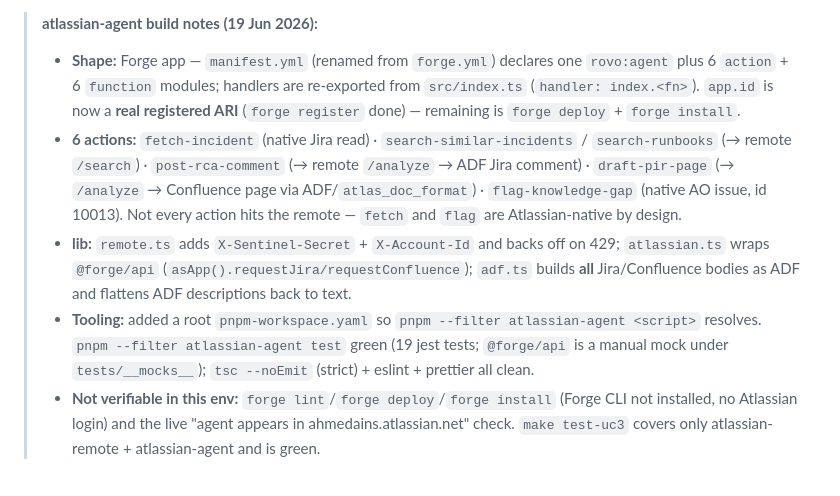
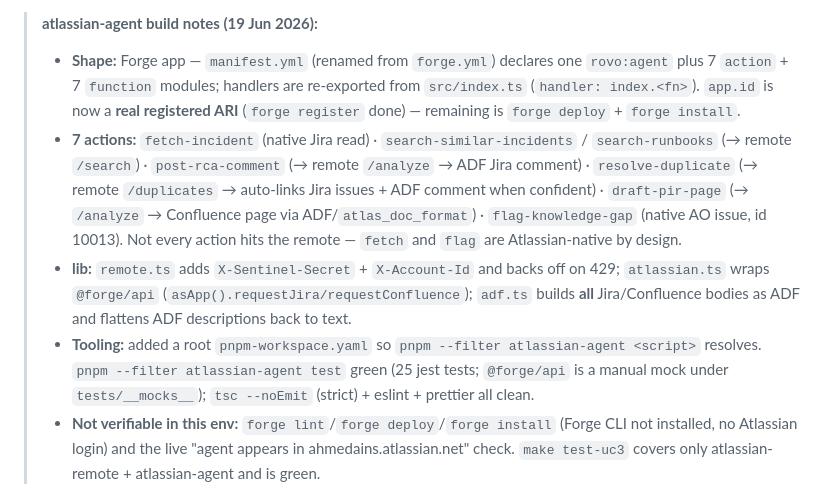
Before and after one commit to Ahmed-BenRejeb/AINS, a Markdown page: CLAUDE.md, the part around the change. GitHub-like rendering.

```diff
--- a/CLAUDE.md
+++ b/CLAUDE.md
@@ -462,10 +462,10 @@ chore(infra): update wrangler.toml with D1 database ID
 > - **Tooling:** added `packages/atlassian-remote` to the uv workspace + the `make typecheck` loop; `qdrant_client.*` added to the mypy missing-imports override. `uv run pytest packages/atlassian-remote/tests/` green (30 tests); ruff/black/isort/mypy --strict + `make check-docs` clean.
 
 > **atlassian-agent build notes (19 Jun 2026):**
-> - **Shape:** Forge app — `manifest.yml` (renamed from `forge.yml`) declares one `rovo:agent` plus 6 `action` + 6 `function` modules; handlers are re-exported from `src/index.ts` (`handler: index.<fn>`). `app.id` is now a **real registered ARI** (`forge register` done) — remaining is `forge deploy` + `forge install`.
-> - **6 actions:** `fetch-incident` (native Jira read) · `search-similar-incidents` / `search-runbooks` (→ remote `/search`) · `post-rca-comment` (→ remote `/analyze` → ADF Jira comment) · `draft-pir-page` (→ `/analyze` → Confluence page via ADF/`atlas_doc_format`) · `flag-knowledge-gap` (native AO issue, id 10013). Not every action hits the remote — `fetch` and `flag` are Atlassian-native by design.
+> - **Shape:** Forge app — `manifest.yml` (renamed from `forge.yml`) declares one `rovo:agent` plus 7 `action` + 7 `function` modules; handlers are re-exported from `src/index.ts` (`handler: index.<fn>`). `app.id` is now a **real registered ARI** (`forge register` done) — remaining is `forge deploy` + `forge install`.
+> - **7 actions:** `fetch-incident` (native Jira read) · `search-similar-incidents` / `search-runbooks` (→ remote `/search`) · `post-rca-comment` (→ remote `/analyze` → ADF Jira comment) · `resolve-duplicate` (→ remote `/duplicates` → auto-links Jira issues + ADF comment when confident) · `draft-pir-page` (→ `/analyze` → Confluence page via ADF/`atlas_doc_format`) · `flag-knowledge-gap` (native AO issue, id 10013). Not every action hits the remote — `fetch` and `flag` are Atlassian-native by design.
 > - **lib:** `remote.ts` adds `X-Sentinel-Secret` + `X-Account-Id` and backs off on 429; `atlassian.ts` wraps `@forge/api` (`asApp().requestJira/requestConfluence`); `adf.ts` builds **all** Jira/Confluence bodies as ADF and flattens ADF descriptions back to text.
-> - **Tooling:** added a root `pnpm-workspace.yaml` so `pnpm --filter atlassian-agent <script>` resolves. `pnpm --filter atlassian-agent test` green (19 jest tests; `@forge/api` is a manual mock under `tests/__mocks__`); `tsc --noEmit` (strict) + eslint + prettier all clean.
+> - **Tooling:** added a root `pnpm-workspace.yaml` so `pnpm --filter atlassian-agent <script>` resolves. `pnpm --filter atlassian-agent test` green (25 jest tests; `@forge/api` is a manual mock under `tests/__mocks__`); `tsc --noEmit` (strict) + eslint + prettier all clean.
 > - **Not verifiable in this env:** `forge lint`/`forge deploy`/`forge install` (Forge CLI not installed, no Atlassian login) and the live "agent appears in ahmedains.atlassian.net" check. `make test-uc3` covers only atlassian-remote + atlassian-agent and is green.
 
 > **dashboard build notes (20 Jun 2026):**
```
Also changed, not shown: packages/atlassian-agent/README.md (+7 -7 lines), packages/atlassian-remote/README.md (+6 -4 lines).
